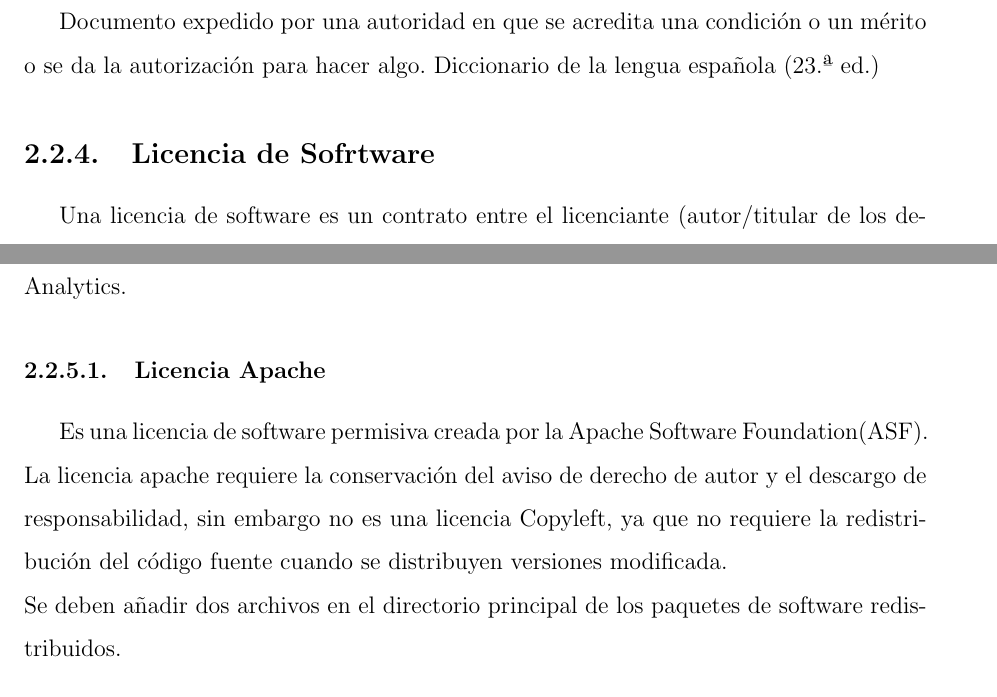
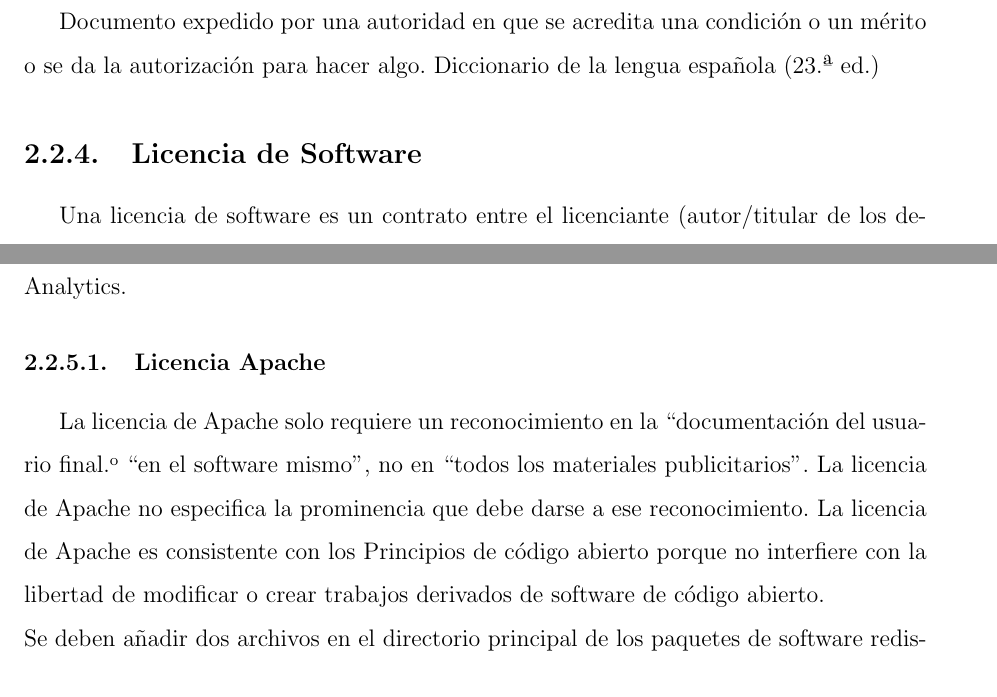
Before and after one commit to yomarhuamani/degree, a LaTeX thesis (Degree.tex, which reads ChapterII/chapterII.tex): two parts of pages 16 and 17 of 51, joined at a grey line, cut so that both start at the same text. Compiled offline with pdfLaTeX.

Commit message:
txs auto checkin

```diff
--- a/ChapterII/chapterII.tex
+++ b/ChapterII/chapterII.tex
@@ -46,7 +46,7 @@
 	\subsection{Patente}
 	Documento expedido por una autoridad en que se acredita una condición o un mérito o se da la autorización para hacer algo. Diccionario de la lengua española (23.ª ed.)
 
-	\subsection{Licencia de Sofrtware}
+	\subsection{Licencia de Software}
 	Una licencia de software es un contrato entre el licenciante (autor/titular de los derechos de explotación/distribución) y el licenciatario (usuario consumidor, profesional o empresa) del programa informático, para utilizarlo cumpliendo una serie de términos y condiciones establecidas dentro de sus cláusulas, es decir, es un conjunto de permisos que un licenciante otorga a un usuario en los que tiene la posibilidad de distribuir, usar o modificar el producto bajo una licencia determinada. Además se suelen definir los plazos de duración, el territorio donde se aplica la licencia (ya que la licencia se soporta en las leyes particulares de cada país o región), entre otros.
 
 	\subsection{Licencia Open Source}
@@ -55,7 +55,7 @@
 	Existen 100 licencias registradas en la Open Source Initiative(OSI), de las cual el presente proyecto describi\'{a} 3 de ellas por ser las m\'{a}s importante del proyecto Saiku Analytics.
 
 	\subsubsection{Licencia Apache}
-	Es una licencia de software permisiva creada por la Apache Software Foundation(ASF). La licencia apache requiere la conservación del aviso de derecho de autor y el descargo de responsabilidad, sin embargo no es una licencia Copyleft, ya que no requiere la redistribución del código fuente cuando se distribuyen versiones modificada.\\
+	La licencia de Apache solo requiere un reconocimiento en la ``documentación del usuario final" o ``en el software mismo", no en ``todos los materiales publicitarios". La licencia de Apache no especifica la prominencia que debe darse a ese reconocimiento. La licencia de Apache es consistente con los Principios de código abierto porque no interfiere con la libertad de modificar o crear trabajos derivados de software de código abierto.\\
 	Se deben añadir dos archivos en el directorio principal de los paquetes de software redistribuidos.
 	\begin{enumerate}
 		\item LICENSE: Una copia de la licencia
```
